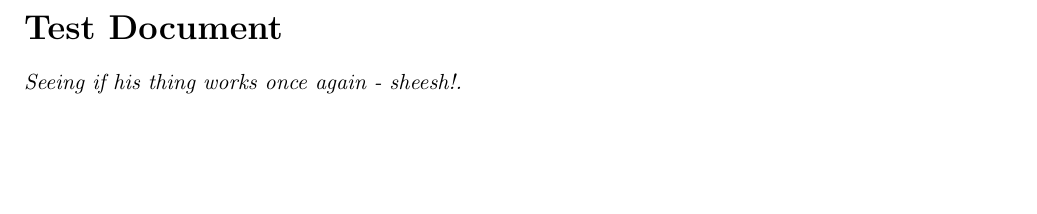
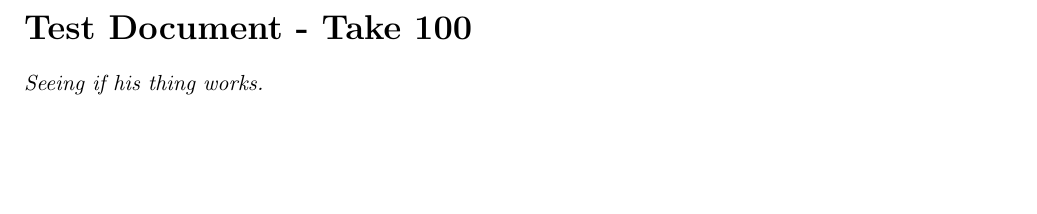
Before and after one commit to kstady/Ximera, a LaTeX document (testdoc.tex): part of page 1 of 3, cut so that both start at the same text. Compiled offline with pdfLaTeX.

Commit message:
givin another shot

```diff
--- a/testdoc.tex
+++ b/testdoc.tex
@@ -1,11 +1,11 @@
 \documentclass[11pt]{ximera}  %Use handout to suppress answers
 \input{preamble.tex}
 
-\title{Test Document} %\author{Kelly}
+\title{Test Document - Take 100} %\author{Kelly}
 
 \begin{document}
 
-\begin{abstract} Seeing if his thing works once again  - sheesh!. \end{abstract}
+\begin{abstract} Seeing if his thing works. \end{abstract}
 \maketitle
 
 \begin{question}
```
Also changed, not shown: testdoc.tex (4 more changed lines).
